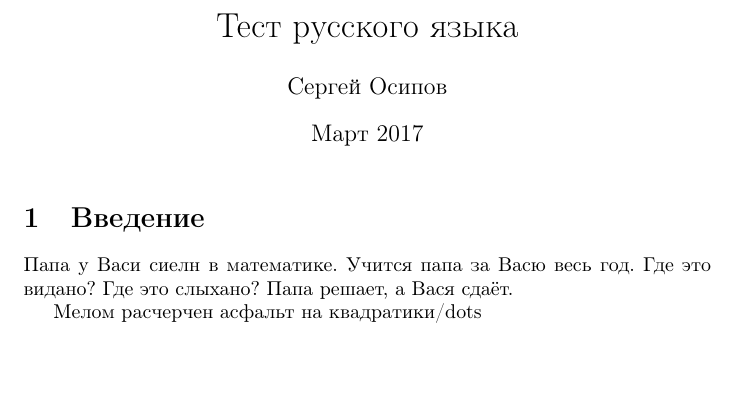
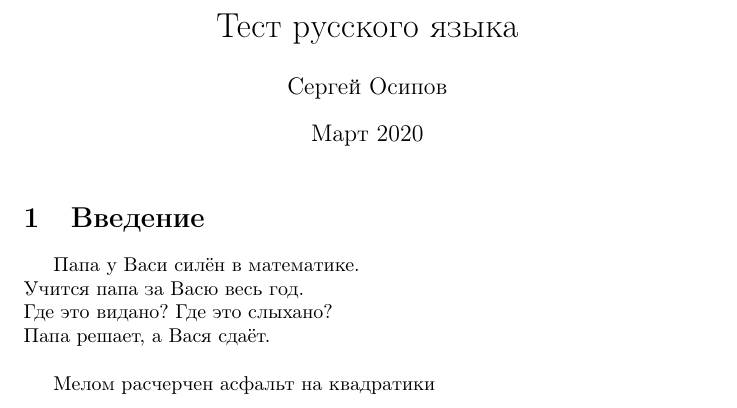
Before and after one commit to justjune/LaTeX2021, a LaTeX document (Russian Article/main.tex): part of the page, cut so that both start at the same text, the shorter picture padded with empty space. Compiled offline with pdfLaTeX.

Commit message:
Typos fixed, first indent added, linebreaks added, date updated

```diff
--- a/Russian Article/main.tex
+++ b/Russian Article/main.tex
@@ -4,6 +4,7 @@
 \usepackage[T2A]{fontenc}
 \usepackage[utf8]{inputenc}
 \usepackage[russian]{babel}
+\usepackage{indentfirst}
 %--------------------------------------
 
 %Hyphenation rules
@@ -16,15 +17,19 @@
 
 \title{Тест русского языка}
 \author{Сергей Осипов}
-\date{Март 2017}
+\date{Март 2020}
 
 \begin{document}
 
 \maketitle
 
 \section{Введение}
+Папа у Васи силён в математике.\\
+Учится папа за Васю весь год.\\
+Где это видано? Где это слыхано?\\
+Папа решает, а Вася сдаёт.
+\bigskip
 
-Папа у Васи сиелн в математике. Учится папа за Васю весь год. Где это видано? Где это слыхано? Папа решает, а Вася сдаёт.
-
-Мелом расчерчен асфальт на квадратики/dots
+Мелом расчерчен асфальт на квадратики\\
+\dots
 \end{document}
```
Also changed, not shown: Russian Article/main.pdf, 3 other files.
